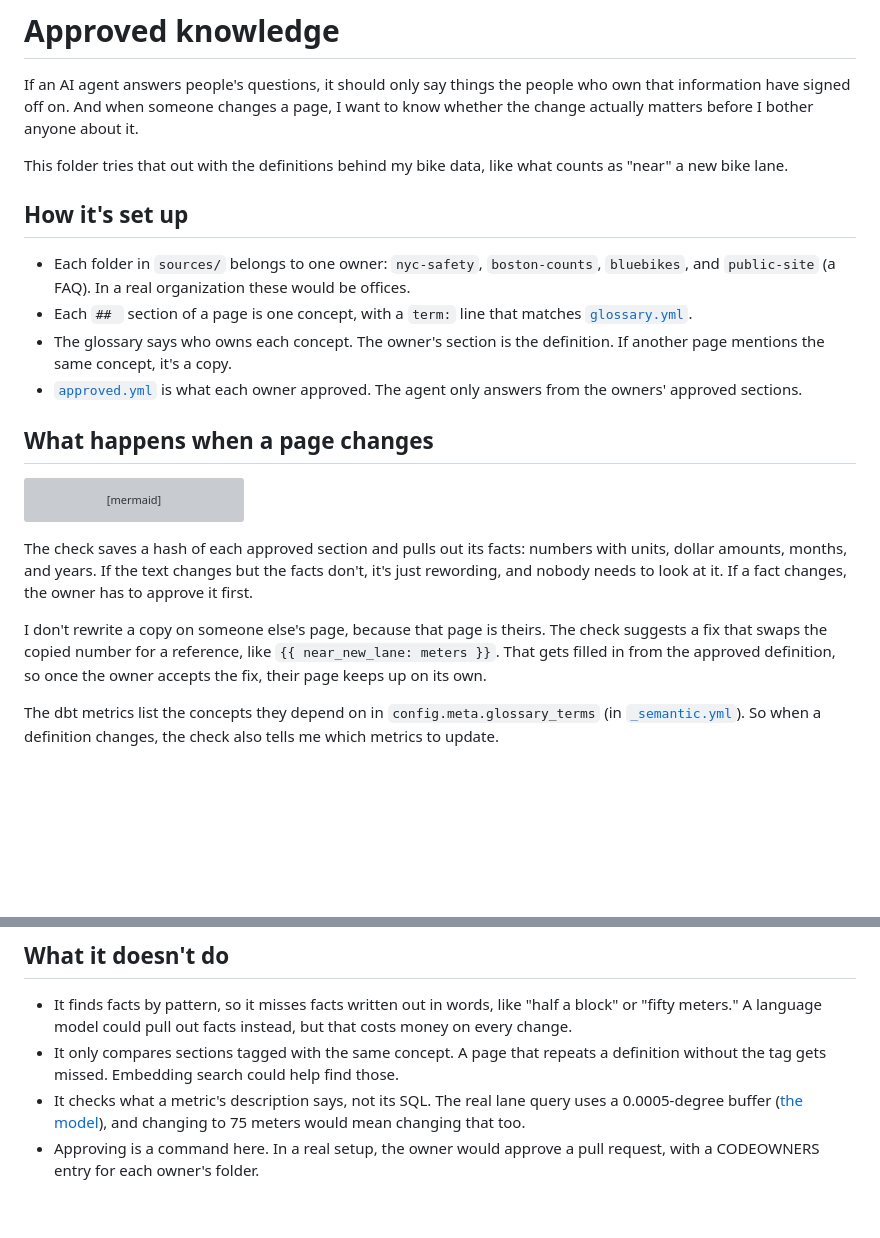
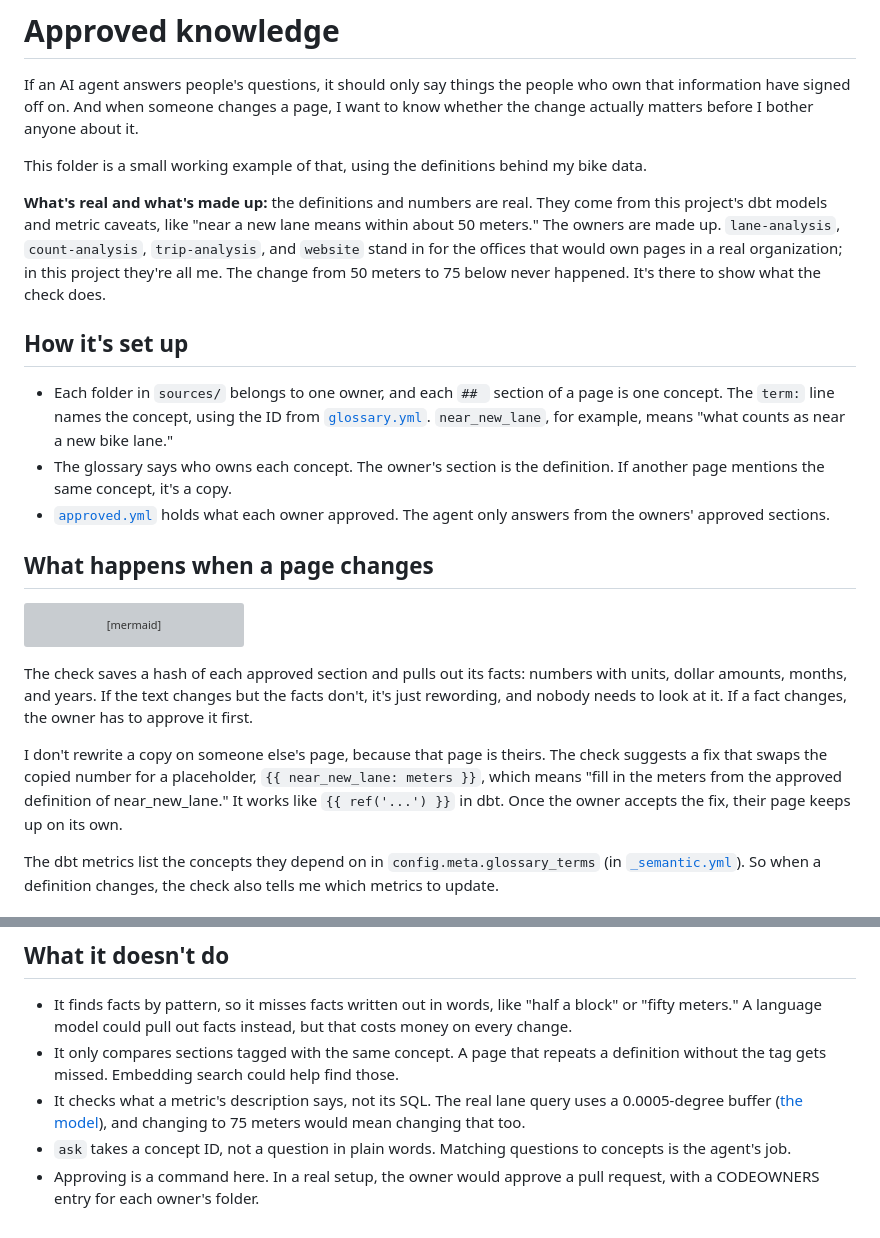
Before and after one commit to amanda-nathan/bike-lane-lakehouse, a Markdown page: knowledge/README.md, 2 parts joined by grey strips. Rendered like a GitHub page; blank space fills up the shorter version; grey boxes are pictures that could not be loaded.

```diff
--- a/knowledge/README.md
+++ b/knowledge/README.md
@@ -2,14 +2,15 @@
 
 If an AI agent answers people's questions, it should only say things the people who own that information have signed off on. And when someone changes a page, I want to know whether the change actually matters before I bother anyone about it.
 
-This folder tries that out with the definitions behind my bike data, like what counts as "near" a new bike lane.
+This folder is a small working example of that, using the definitions behind my bike data.
+
+**What's real and what's made up:** the definitions and numbers are real. They come from this project's dbt models and metric caveats, like "near a new lane means within about 50 meters." The owners are made up. `lane-analysis`, `count-analysis`, `trip-analysis`, and `website` stand in for the offices that would own pages in a real organization; in this project they're all me. The change from 50 meters to 75 below never happened. It's there to show what the check does.
 
 ## How it's set up
 
-- Each folder in `sources/` belongs to one owner: `nyc-safety`, `boston-counts`, `bluebikes`, and `public-site` (a FAQ). In a real organization these would be offices.
-- Each `## ` section of a page is one concept, with a `term:` line that matches [`glossary.yml`](glossary.yml).
+- Each folder in `sources/` belongs to one owner, and each `## ` section of a page is one concept. The `term:` line names the concept, using the ID from [`glossary.yml`](glossary.yml). `near_new_lane`, for example, means "what counts as near a new bike lane."
 - The glossary says who owns each concept. The owner's section is the definition. If another page mentions the same concept, it's a copy.
-- [`approved.yml`](approved.yml) is what each owner approved. The agent only answers from the owners' approved sections.
+- [`approved.yml`](approved.yml) holds what each owner approved. The agent only answers from the owners' approved sections.
 
 ## What happens when a page changes
 
@@ -25,7 +26,7 @@ flowchart LR
 
 The check saves a hash of each approved section and pulls out its facts: numbers with units, dollar amounts, months, and years. If the text changes but the facts don't, it's just rewording, and nobody needs to look at it. If a fact changes, the owner has to approve it first.
 
-I don't rewrite a copy on someone else's page, because that page is theirs. The check suggests a fix that swaps the copied number for a reference, like `{{ near_new_lane: meters }}`. That gets filled in from the approved definition, so once the owner accepts the fix, their page keeps up on its own.
+I don't rewrite a copy on someone else's page, because that page is theirs. The check suggests a fix that swaps the copied number for a placeholder, `{{ near_new_lane: meters }}`, which means "fill in the meters from the approved definition of near_new_lane." It works like `{{ ref('...') }}` in dbt. Once the owner accepts the fix, their page keeps up on its own.
 
 The dbt metrics list the concepts they depend on in `config.meta.glossary_terms` (in [`_semantic.yml`](../dbt/models/marts/_semantic.yml)). So when a definition changes, the check also tells me which metrics to update.
 
@@ -52,4 +61,5 @@ The same check runs in a [GitHub Action](../.github/workflows/knowledge.yml) whe
 - It finds facts by pattern, so it misses facts written out in words, like "half a block" or "fifty meters." A language model could pull out facts instead, but that costs money on every change.
 - It only compares sections tagged with the same concept. A page that repeats a definition without the tag gets missed. Embedding search could help find those.
 - It checks what a metric's description says, not its SQL. The real lane query uses a 0.0005-degree buffer ([the model](../dbt/models/intermediate/int_nyc__cyclist_crashes_near_new_lanes.sql)), and changing to 75 meters would mean changing that too.
+- `ask` takes a concept ID, not a question in plain words. Matching questions to concepts is the agent's job.
 - Approving is a command here. In a real setup, the owner would approve a pull request, with a CODEOWNERS entry for each owner's folder.
```
Also changed, not shown: other parts of knowledge/README.md (+18 -10 lines), knowledge/img/1-definition.png (added), knowledge/img/2-wording-change.png (added), knowledge/img/3-fact-change.png (added), knowledge/img/4-approved.png (added), knowledge/img/5-faq-fixed.png (added), knowledge/img/6-bike-metrics.png (added), 12 other files.
